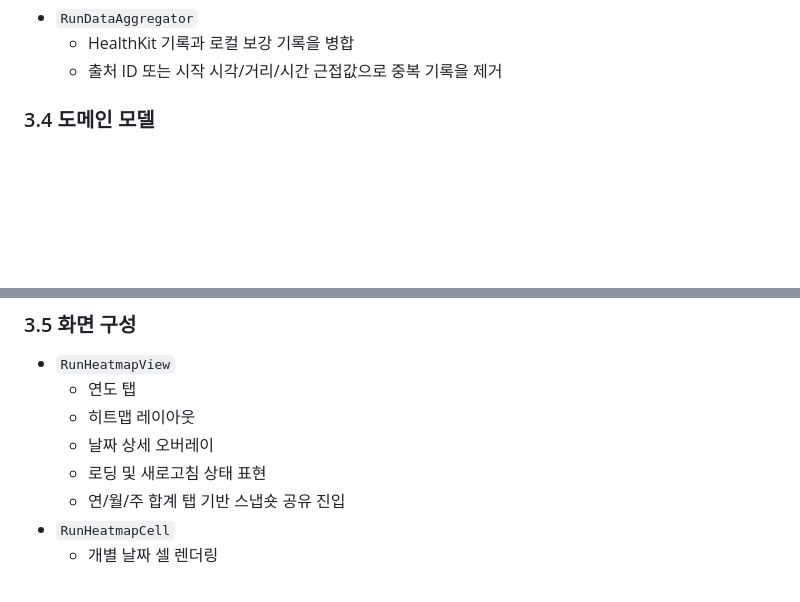
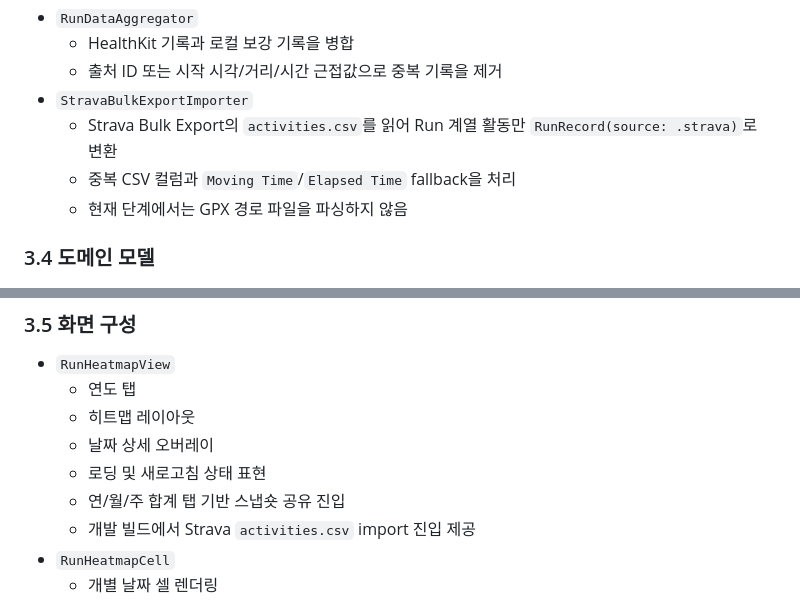
Before and after one commit to dseop/runheat, a Markdown page: development.md, 2 parts joined by grey strips. GitHub-like rendering; blank space fills up the shorter version.

```diff
--- a/development.md
+++ b/development.md
@@ -63,6 +63,10 @@
 - `RunDataAggregator`
   - HealthKit 기록과 로컬 보강 기록을 병합
   - 출처 ID 또는 시작 시각/거리/시간 근접값으로 중복 기록을 제거
+- `StravaBulkExportImporter`
+  - Strava Bulk Export의 `activities.csv`를 읽어 Run 계열 활동만 `RunRecord(source: .strava)`로 변환
+  - 중복 CSV 컬럼과 `Moving Time`/`Elapsed Time` fallback을 처리
+  - 현재 단계에서는 GPX 경로 파일을 파싱하지 않음
 
 ### 3.4 도메인 모델
 
@@ -97,6 +101,7 @@
   - 날짜 상세 오버레이
   - 로딩 및 새로고침 상태 표현
   - 연/월/주 합계 탭 기반 스냅숏 공유 진입
+  - 개발 빌드에서 Strava `activities.csv` import 진입 제공
 - `RunHeatmapCell`
   - 개별 날짜 셀 렌더링
 - `HeatmapDisplayData`
```
Also changed, not shown: requirements.md (+5 -0 lines).
